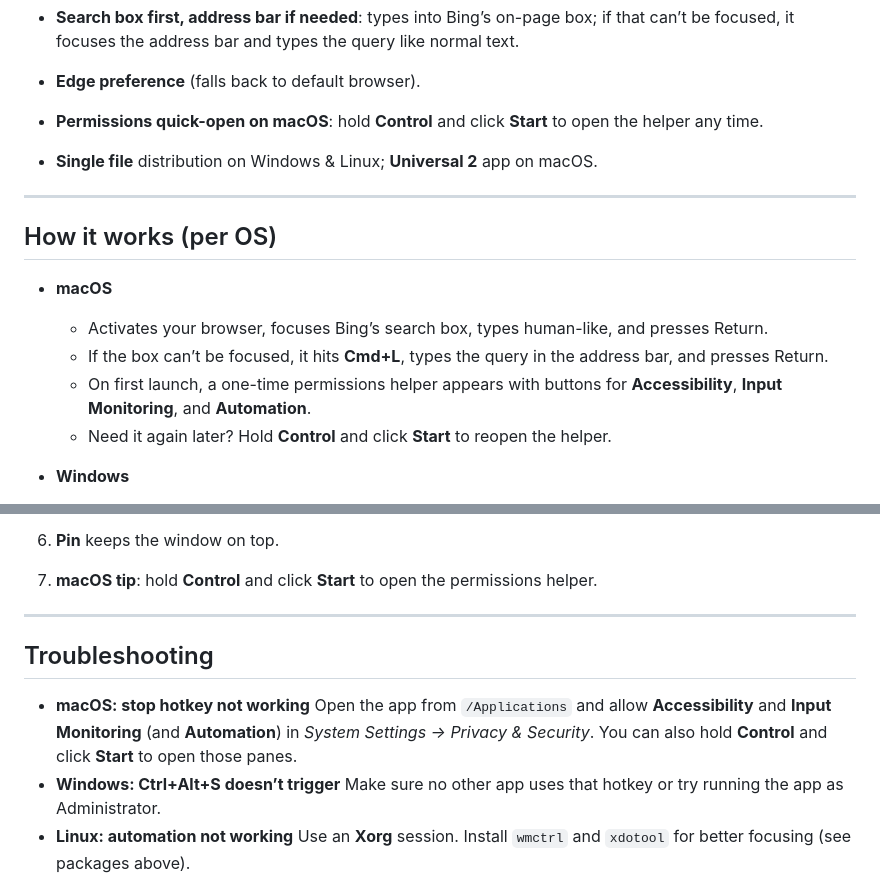
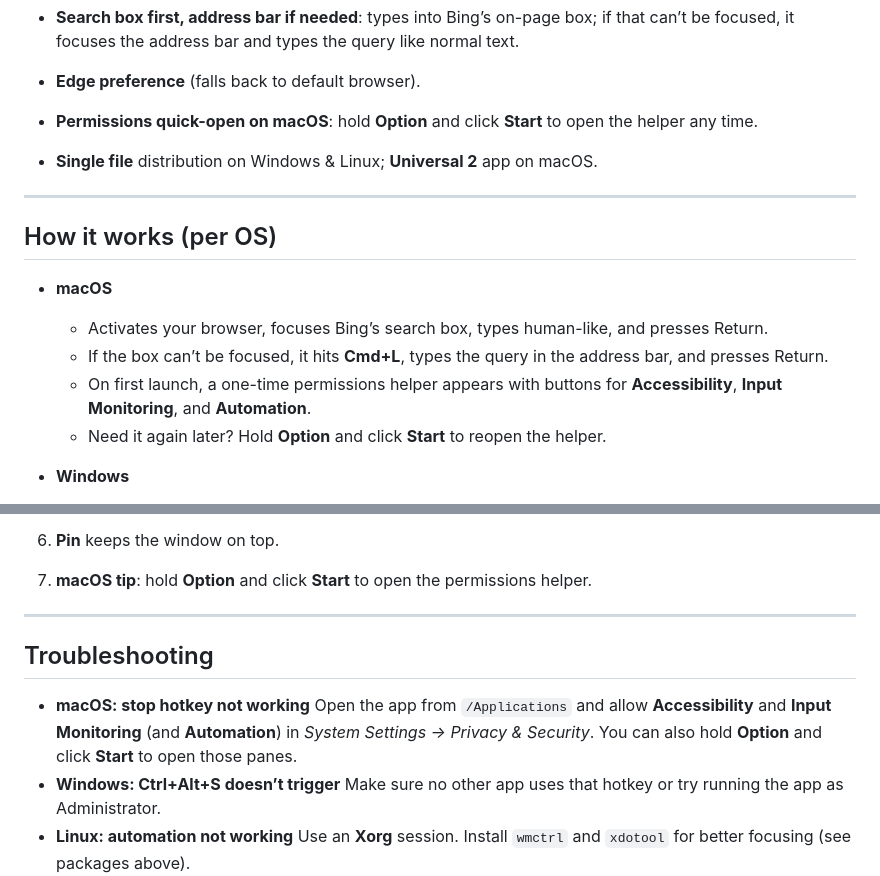
Before and after one commit to knightxr/auto-bing-search, a Markdown page: README.md, 2 parts joined by grey strips. Rendered like a GitHub page.

```diff
--- a/README.md
+++ b/README.md
@@ -18,7 +18,7 @@ A tiny cross-platform desktop app that opens your browser and runs a series of B
 * **Focus recovery**: before every search the app refocuses the browser window.
 * **Search box first, address bar if needed**: types into Bing’s on-page box; if that can’t be focused, it focuses the address bar and types the query like normal text.
 * **Edge preference** (falls back to default browser).
-* **Permissions quick-open on macOS**: hold **Control** and click **Start** to open the helper any time.
+* **Permissions quick-open on macOS**: hold **Option** and click **Start** to open the helper any time.
 * **Single file** distribution on Windows & Linux; **Universal 2** app on macOS.
 
 ---
@@ -30,7 +30,7 @@ A tiny cross-platform desktop app that opens your browser and runs a series of B
   * Activates your browser, focuses Bing’s search box, types human-like, and presses Return.
   * If the box can’t be focused, it hits **Cmd+L**, types the query in the address bar, and presses Return.
   * On first launch, a one-time permissions helper appears with buttons for **Accessibility**, **Input Monitoring**, and **Automation**.
-  * Need it again later? Hold **Control** and click **Start** to reopen the helper.
+  * Need it again later? Hold **Option** and click **Start** to reopen the helper.
 
 * **Windows**
 
@@ -128,14 +128,14 @@ python auto_bing_search.py
      * Windows: **Ctrl+Alt+S**
      * Linux: **Esc**
 6. **Pin** keeps the window on top.
-7. **macOS tip**: hold **Control** and click **Start** to open the permissions helper.
+7. **macOS tip**: hold **Option** and click **Start** to open the permissions helper.
 
 ---
 
 ## Troubleshooting
 
 * **macOS: stop hotkey not working**
-  Open the app from `/Applications` and allow **Accessibility** and **Input Monitoring** (and **Automation**) in *System Settings → Privacy & Security*. You can also hold **Control** and click **Start** to open those panes.
+  Open the app from `/Applications` and allow **Accessibility** and **Input Monitoring** (and **Automation**) in *System Settings → Privacy & Security*. You can also hold **Option** and click **Start** to open those panes.
 * **Windows: Ctrl+Alt+S doesn’t trigger**
   Make sure no other app uses that hotkey or try running the app as Administrator.
 * **Linux: automation not working**
```
